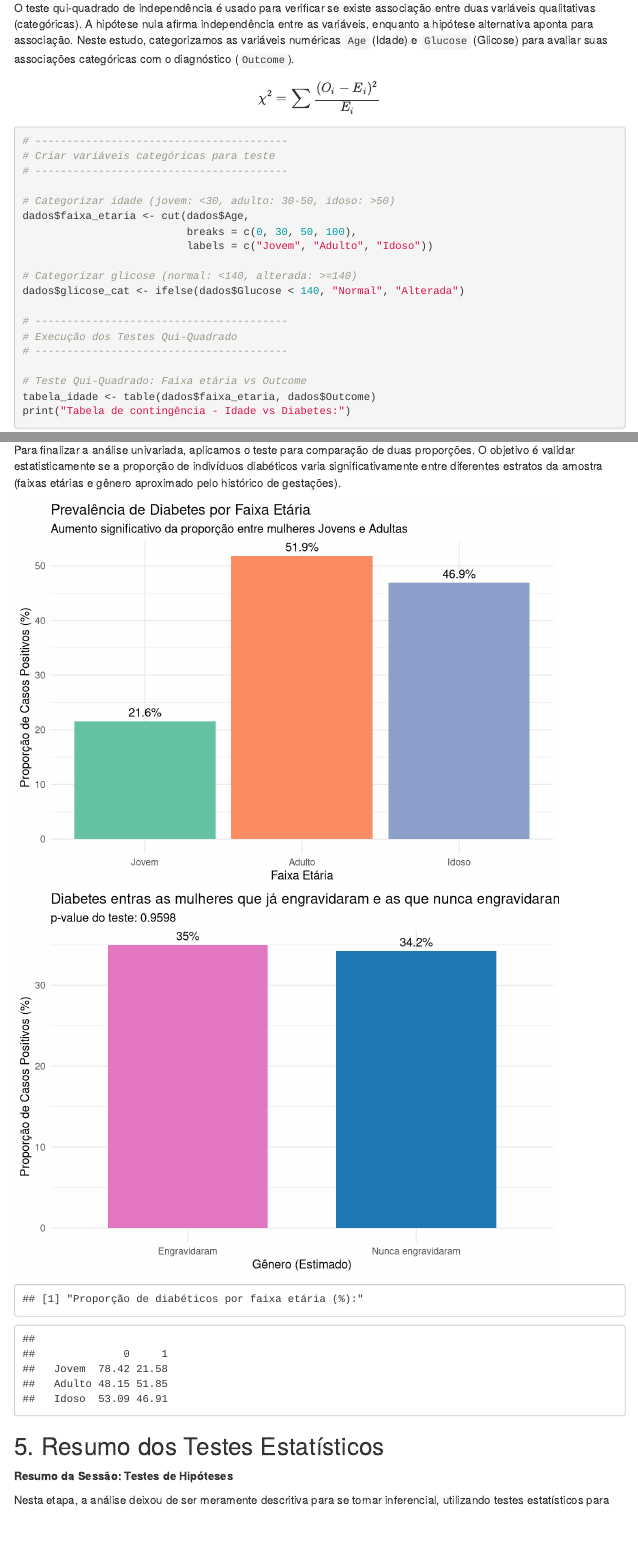
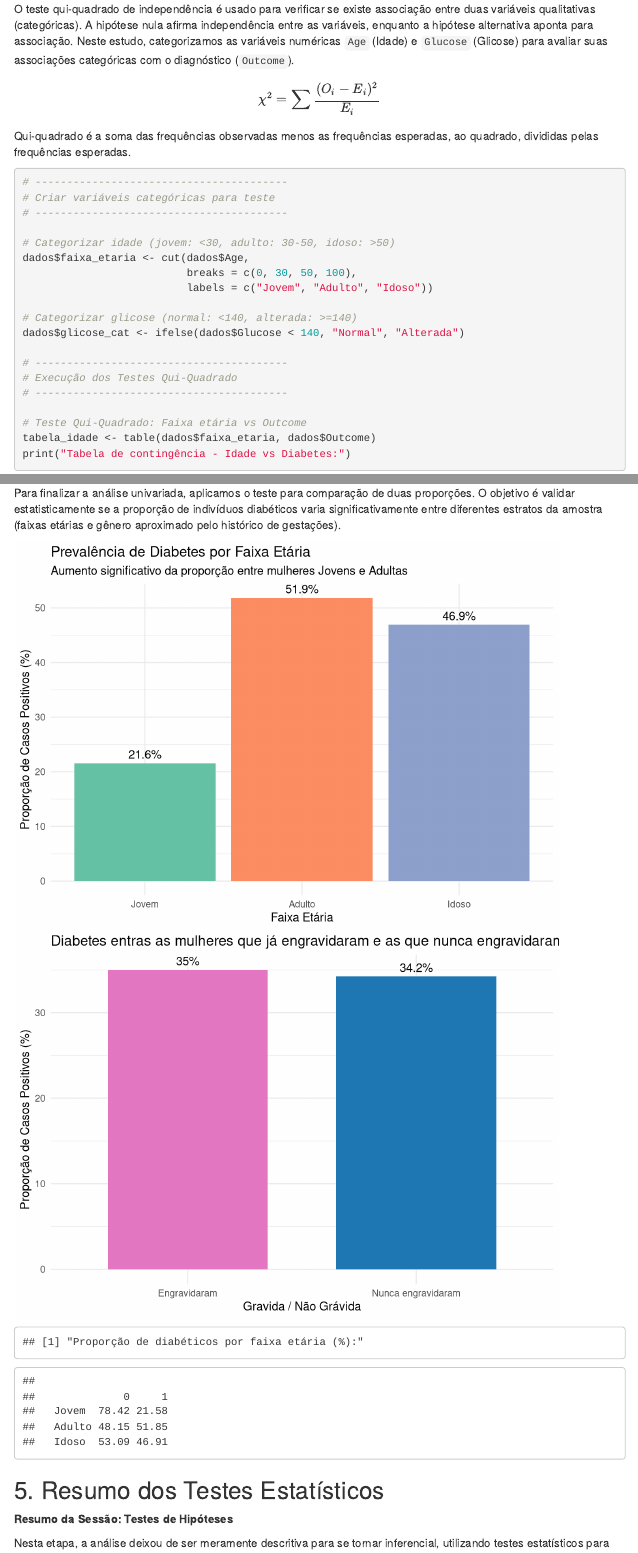
Before and after one commit to Alg-II-Ordenacao/estatistica_seminario_03, an R Markdown document (Diabetes.Rmd): the page in a window 1100 px wide, from 5020 px down before the commit and from 4970 px down after it, so that both start at the same text, and a second part further down, joined at a grey line. Rendered offline with R 4.5, knitr and Pandoc, with nearby package versions; menus at the side of the page are left out.

Commit message:
FInal Update

````diff
--- a/Diabetes.Rmd
+++ b/Diabetes.Rmd
@@ -188,7 +188,7 @@ Na inferência estatística, os testes estatísticos são regras de decisões, v
 
 O teste qui-quadrado de independência é usado para verificar se existe associação entre duas variáveis qualitativas (categóricas). A hipótese nula afirma independência entre as variáveis, enquanto a hipótese alternativa aponta para associação. Neste estudo, categorizamos as variáveis numéricas `Age` (Idade) e `Glucose` (Glicose) para avaliar suas associações categóricas com o diagnóstico (`Outcome`).
 $$\chi^2 = \sum \frac{(O_i - E_i)^2}{E_i}$$
-
+<h9>Qui-quadrado é a soma das frequências observadas menos as frequências esperadas, ao quadrado, divididas pelas frequências esperadas.</h9>
 ```{r qui_quadrado_01}
 # ----------------------------------------
 # Criar variáveis categóricas para teste
@@ -320,8 +320,7 @@ ggplot(df_prop_genero %>% filter(Outcome == "1"), aes(x = Genero, y = Percentual
   geom_text(aes(label = paste0(round(Percentual, 1), "%")), vjust = -0.5) +
   scale_fill_manual(values = c("Engravidaram" = "#e377c2", "Nunca engravidaram" = "#1f77b4")) +
   labs(title = "Diabetes entras as mulheres que já engravidaram e as que nunca engravidaram",
-       subtitle = paste("p-value do teste:", round(teste_prop_genero$p.value, 4)),
-       x = "Gênero (Estimado)", y = "Proporção de Casos Positivos (%)") +
+       x = "Gravida / Não Grávida", y = "Proporção de Casos Positivos (%)") +
   theme_minimal()
 # ----------------------------------------
 
````
Also changed, not shown: Diabetes.Rmd (2 more changed lines).
